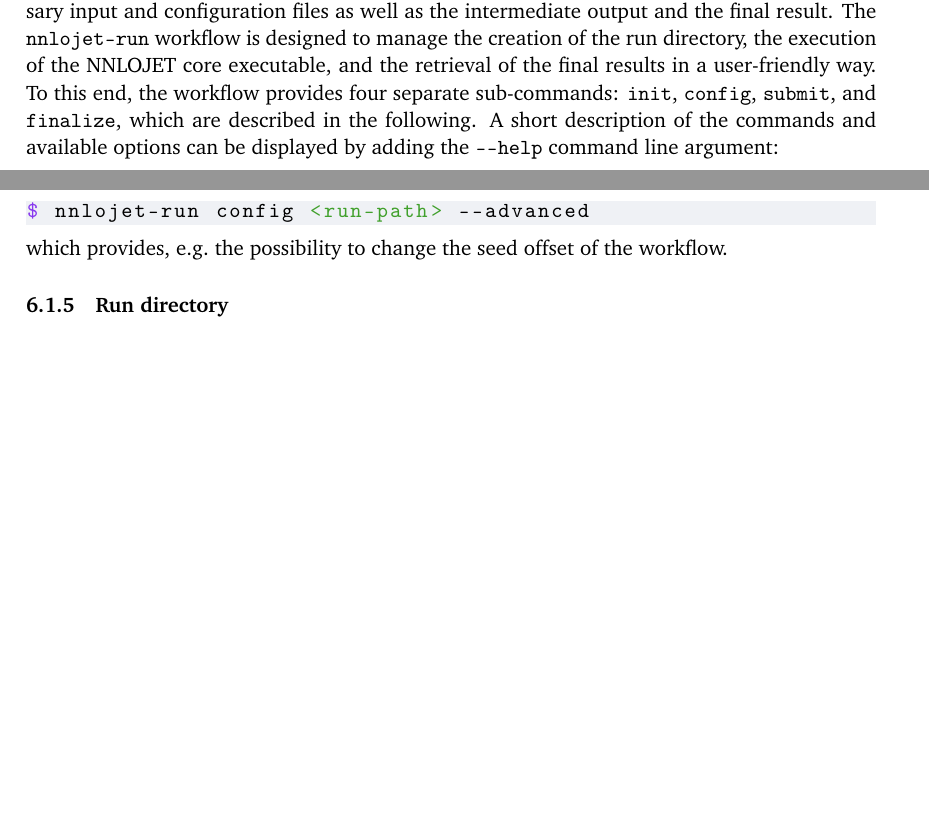
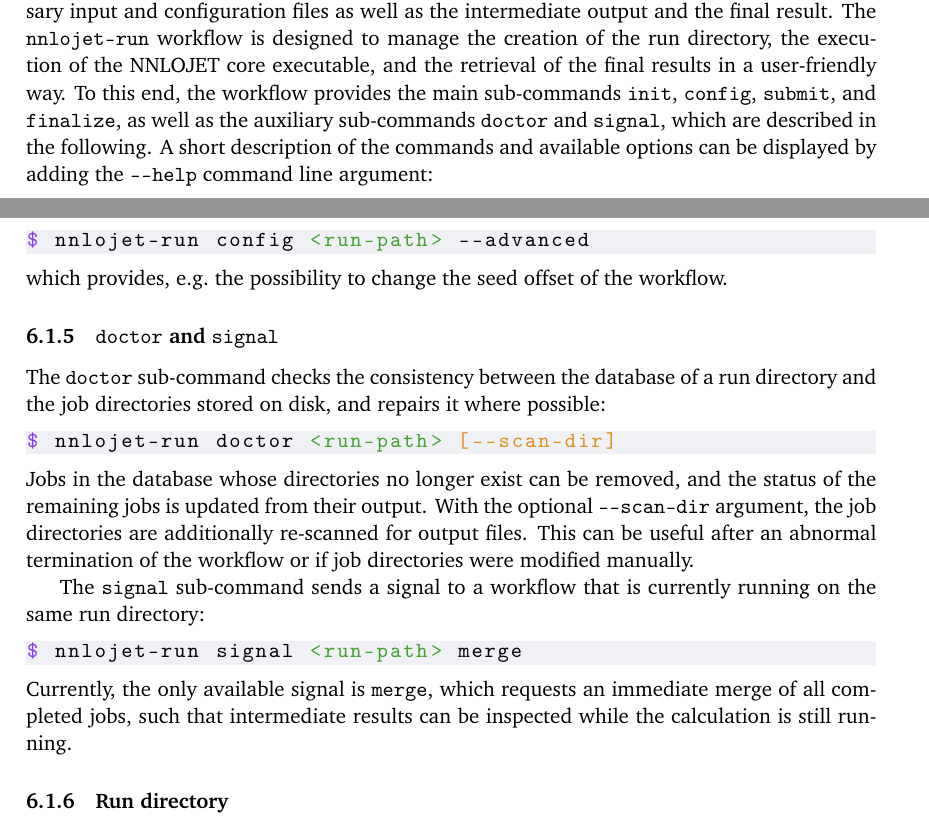
Before and after one commit to nnlojet/nnlojet.github.io, a LaTeX document (manual/NNLOJET.tex): two parts of pages 26 and 31 of 43, joined at a grey line, cut so that both start at the same text, the shorter picture padded with empty space. Compiled offline with pdfLaTeX.

Commit message:
manual: document doctor and signal sub-commands

```diff
--- a/manual/NNLOJET.tex
+++ b/manual/NNLOJET.tex
@@ -1690,7 +1690,7 @@ The main results are provided in the form of histogram files that are described
 
 Every NNLOJET calculation (or \textit{run}) is associated with a directory that contains all the necessary input and configuration files as well as the intermediate output and the final result.
 The \command{nnlojet-run} workflow is designed to manage the creation of the run directory, the execution of the NNLOJET core executable, and the retrieval of the final results in a user-friendly way.
-To this end, the workflow provides four separate sub-commands: \command{init}, \command{config}, \command{submit}, and \command{finalize}, which are described in the following.
+To this end, the workflow provides the main sub-commands \command{init}, \command{config}, \command{submit}, and \command{finalize}, as well as the auxiliary sub-commands \command{doctor} and \command{signal}, which are described in the following.
 A short description of the commands and available options can be displayed by adding the \command{--help} command line argument:
 \begin{lstlisting}[language=commands]
 $ nnlojet-run --help
@@ -1882,6 +1882,23 @@ $ nnlojet-run config <run-path> --advanced
 which provides, e.g.\ the possibility to change the seed offset of the workflow.
 
 
+\subsubsection{\texorpdfstring{\command{doctor}}{doctor} and \texorpdfstring{\command{signal}}{signal}}
+%
+The \command{doctor} sub-command checks the consistency between the database of a run directory and the job directories stored on disk, and repairs it where possible:
+\begin{lstlisting}[language=commands]
+$ nnlojet-run doctor <run-path> [--scan-dir]
+\end{lstlisting}
+Jobs in the database whose directories no longer exist can be removed, and the status of the remaining jobs is updated from their output.
+With the optional \command{--scan-dir} argument, the job directories are additionally re-scanned for output files.
+This can be useful after an abnormal termination of the workflow or if job directories were modified manually.
+
+The \command{signal} sub-command sends a signal to a workflow that is currently running on the same run directory:
+\begin{lstlisting}[language=commands]
+$ nnlojet-run signal <run-path> merge
+\end{lstlisting}
+Currently, the only available signal is \command{merge}, which requests an immediate merge of all completed jobs, such that intermediate results can be inspected while the calculation is still running.
+
+
 \subsubsection{Run directory}
 %
 The run directory is structured as follows:
```
